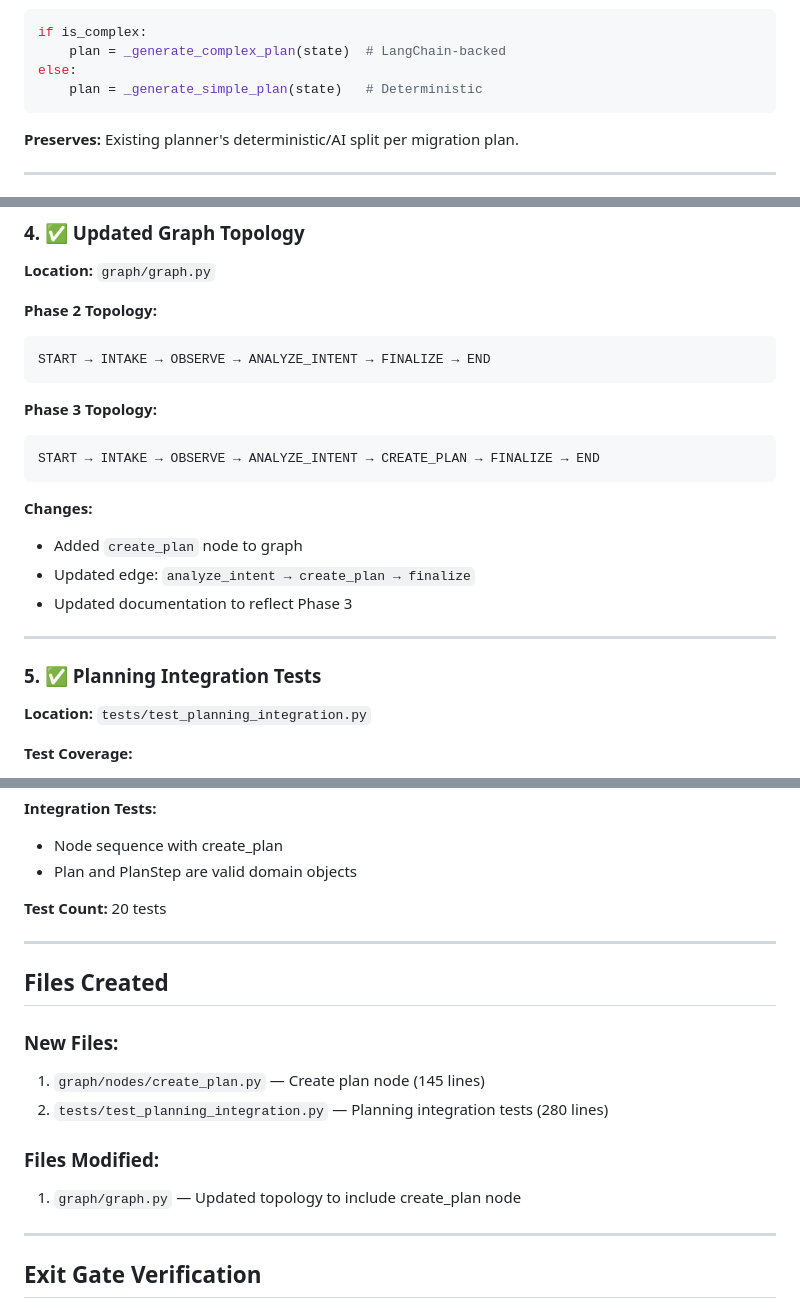
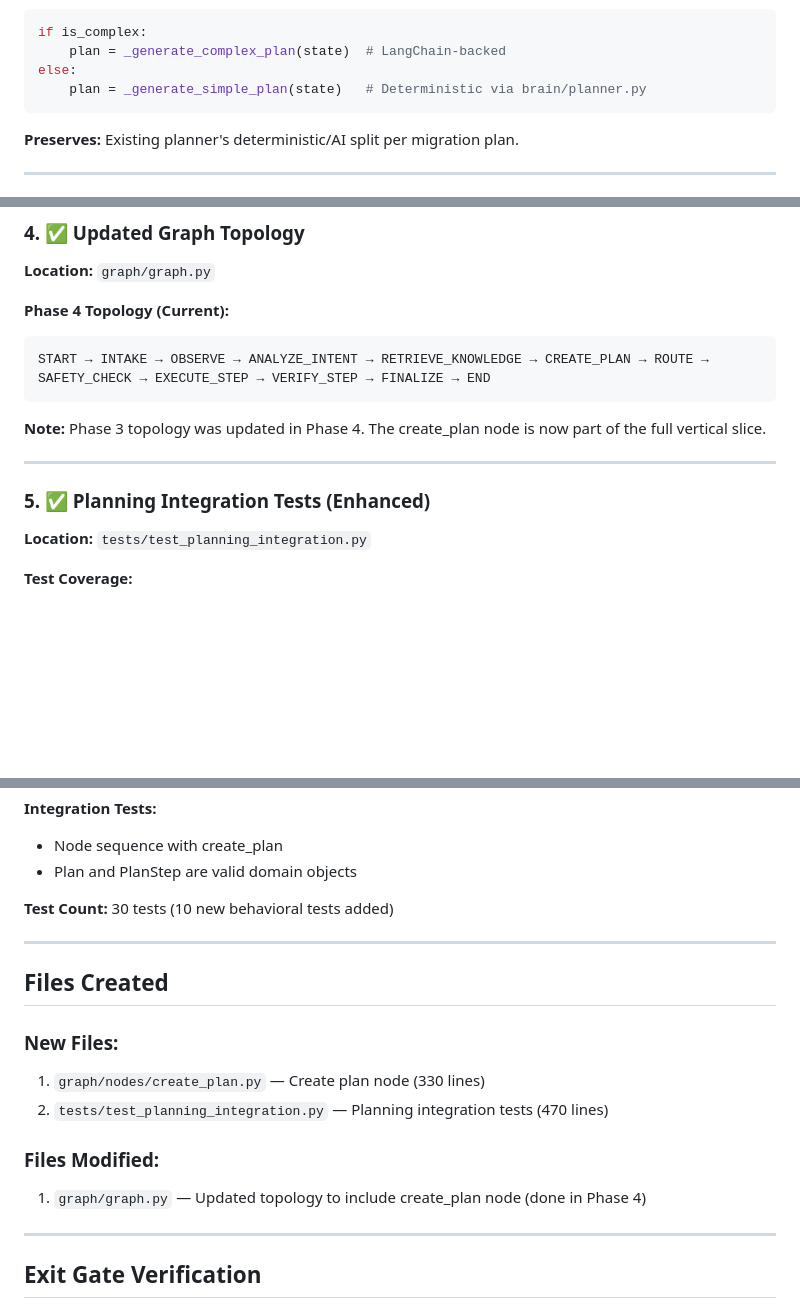
Before and after one commit to Hanan-Abbas/Operonix, a Markdown page: migration/PHASE_3_COMPLETION.md, 3 parts joined by grey strips. Drawn GitHub-style; blank space fills up the shorter version.

````diff
--- a/migration/PHASE_3_COMPLETION.md
+++ b/migration/PHASE_3_COMPLETION.md
@@ -66,7 +74,7 @@ Phase 3 has been successfully completed. Planning has been integrated into the g
 if is_complex:
     plan = _generate_complex_plan(state)  # LangChain-backed
 else:
-    plan = _generate_simple_plan(state)   # Deterministic
+    plan = _generate_simple_plan(state)   # Deterministic via brain/planner.py
 ```
 
 **Preserves:** Existing planner's deterministic/AI split per migration plan.
@@ -96,24 +104,16 @@ else:
 
 **Location:** `graph/graph.py`
 
-**Phase 2 Topology:**
+**Phase 4 Topology (Current):**
 ```
-START → INTAKE → OBSERVE → ANALYZE_INTENT → FINALIZE → END
+START → INTAKE → OBSERVE → ANALYZE_INTENT → RETRIEVE_KNOWLEDGE → CREATE_PLAN → ROUTE → SAFETY_CHECK → EXECUTE_STEP → VERIFY_STEP → FINALIZE → END
 ```
 
-**Phase 3 Topology:**
-```
-START → INTAKE → OBSERVE → ANALYZE_INTENT → CREATE_PLAN → FINALIZE → END
-```
-
-**Changes:**
-- Added `create_plan` node to graph
-- Updated edge: `analyze_intent → create_plan → finalize`
-- Updated documentation to reflect Phase 3
+**Note:** Phase 3 topology was updated in Phase 4. The create_plan node is now part of the full vertical slice.
 
 ---
 
-### 5. ✅ Planning Integration Tests
+### 5. ✅ Planning Integration Tests (Enhanced)
 
 **Location:** `tests/test_planning_integration.py`
 
@@ -148,18 +159,18 @@ START → INTAKE → OBSERVE → ANALYZE_INTENT → CREATE_PLAN → FINALIZE →
 - Node sequence with create_plan
 - Plan and PlanStep are valid domain objects
 
-**Test Count:** 20 tests
+**Test Count:** 30 tests (10 new behavioral tests added)
 
 ---
 
 ## Files Created
 
 ### New Files:
-1. `graph/nodes/create_plan.py` — Create plan node (145 lines)
-2. `tests/test_planning_integration.py` — Planning integration tests (280 lines)
+1. `graph/nodes/create_plan.py` — Create plan node (330 lines)
+2. `tests/test_planning_integration.py` — Planning integration tests (470 lines)
 
 ### Files Modified:
-1. `graph/graph.py` — Updated topology to include create_plan node
+1. `graph/graph.py` — Updated topology to include create_plan node (done in Phase 4)
 
 ---
 
````
Also changed, not shown: other parts of migration/PHASE_3_COMPLETION.md (+61 -42 lines).
